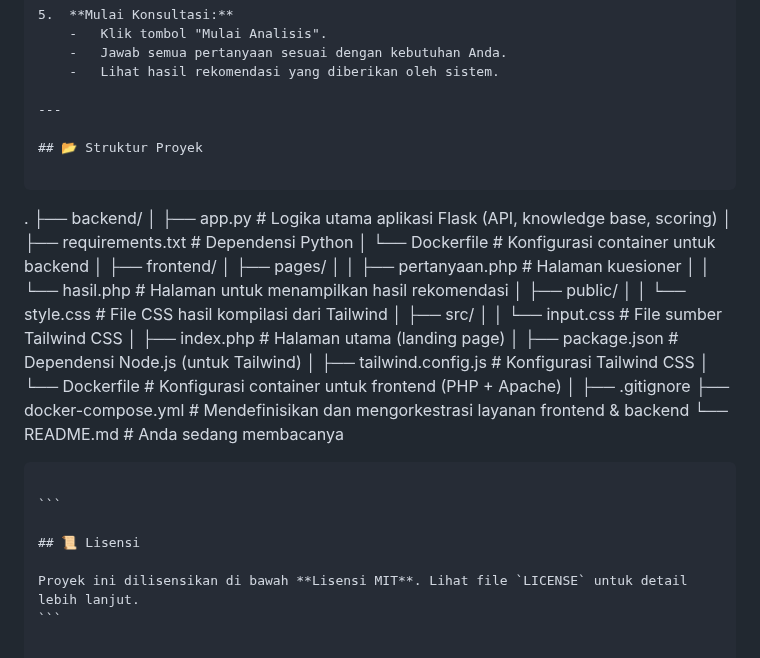
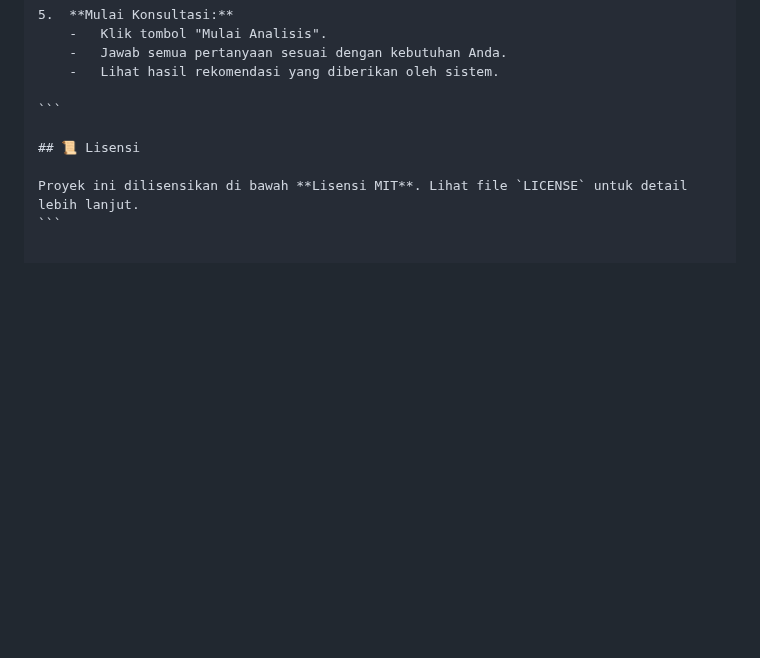
Before and after one commit to mifthrizky/Sistem-Pakar-Pemilihan-Material-Plastik, a Markdown page: README.md, the part around the change. Drawn GitHub-style; blank space fills up the shorter version.

`````diff
--- a/README.md
+++ b/README.md
@@ -156,35 +156,6 @@ Ikuti langkah-langkah di bawah ini untuk menjalankan aplikasi secara lokal.
     -   Jawab semua pertanyaan sesuai dengan kebutuhan Anda.
     -   Lihat hasil rekomendasi yang diberikan oleh sistem.
 
----
-
-## 📂 Struktur Proyek
-
-````
-.
-├── backend/
-│   ├── app.py              \# Logika utama aplikasi Flask (API, knowledge base, scoring)
-│   ├── requirements.txt    \# Dependensi Python
-│   └── Dockerfile          \# Konfigurasi container untuk backend
-│
-├── frontend/
-│   ├── pages/
-│   │   ├── pertanyaan.php  \# Halaman kuesioner
-│   │   └── hasil.php       \# Halaman untuk menampilkan hasil rekomendasi
-│   ├── public/
-│   │   └── style.css       \# File CSS hasil kompilasi dari Tailwind
-│   ├── src/
-│   │   └── input.css       \# File sumber Tailwind CSS
-│   ├── index.php           \# Halaman utama (landing page)
-│   ├── package.json        \# Dependensi Node.js (untuk Tailwind)
-│   ├── tailwind.config.js  \# Konfigurasi Tailwind CSS
-│   └── Dockerfile          \# Konfigurasi container untuk frontend (PHP + Apache)
-│
-├── .gitignore
-├── docker-compose.yml      \# Mendefinisikan dan mengorkestrasi layanan frontend & backend
-└── README.md               \# Anda sedang membacanya
-````
-
 ```
 
 ## 📜 Lisensi
`````
